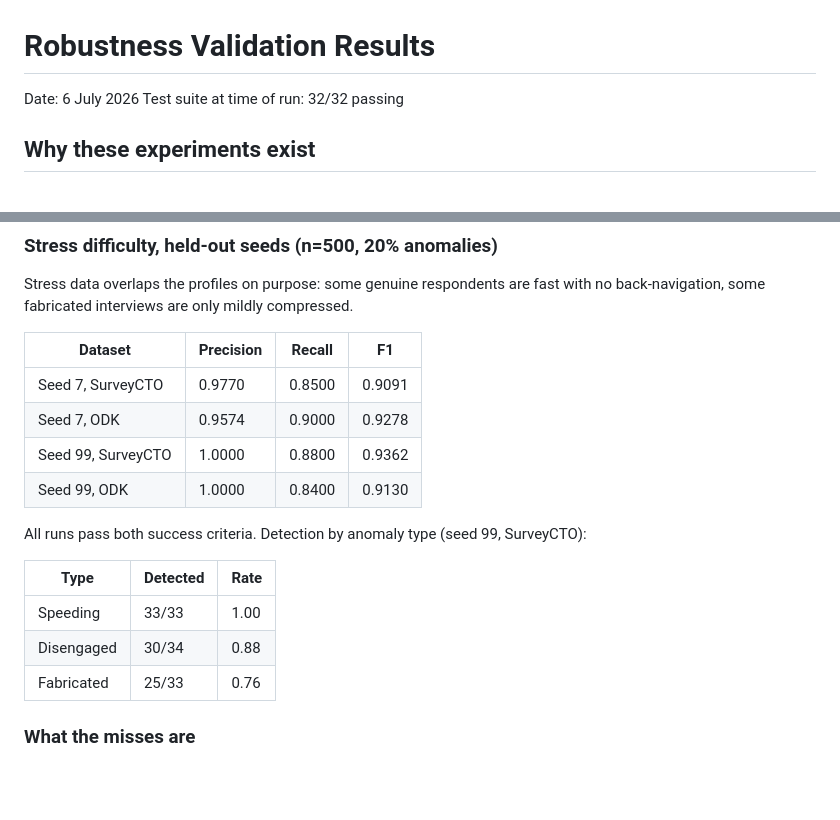
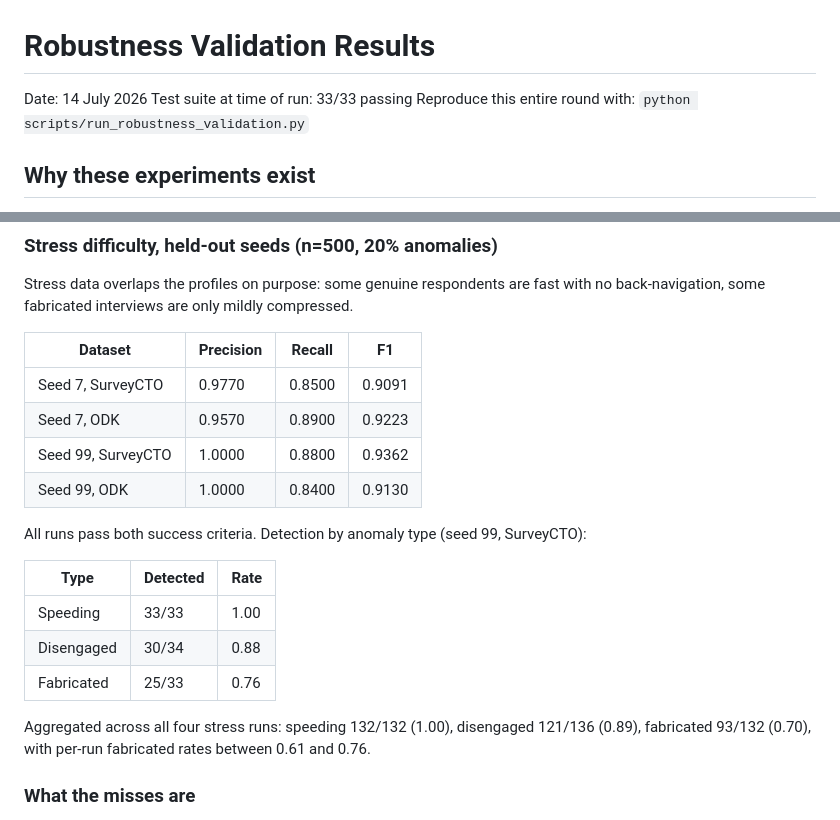
Before and after one commit to Samuelkaoma-eng/SKACE-TIME-DATA, a Markdown page: output/robustness_validation/robustness_summary.md, 2 parts joined by grey strips. GitHub-like rendering; blank space fills up the shorter version.

Commit message:
update robustness summary with reverified numbers and the reproduction command

```diff
--- a/output/robustness_validation/robustness_summary.md
+++ b/output/robustness_validation/robustness_summary.md
@@ -1,7 +1,8 @@
 # Robustness Validation Results
 
-Date: 6 July 2026
-Test suite at time of run: 32/32 passing
+Date: 14 July 2026
+Test suite at time of run: 33/33 passing
+Reproduce this entire round with: `python scripts/run_robustness_validation.py`
 
 ## Why these experiments exist
 
@@ -35,7 +36,7 @@ Stress data overlaps the profiles on purpose: some genuine respondents are fast
 | Dataset | Precision | Recall | F1 |
 |---|---|---|---|
 | Seed 7, SurveyCTO | 0.9770 | 0.8500 | 0.9091 |
-| Seed 7, ODK | 0.9574 | 0.9000 | 0.9278 |
+| Seed 7, ODK | 0.9570 | 0.8900 | 0.9223 |
 | Seed 99, SurveyCTO | 1.0000 | 0.8800 | 0.9362 |
 | Seed 99, ODK | 1.0000 | 0.8400 | 0.9130 |
 
@@ -46,6 +47,8 @@ All runs pass both success criteria. Detection by anomaly type (seed 99, SurveyC
 | Speeding | 33/33 | 1.00 |
 | Disengaged | 30/34 | 0.88 |
 | Fabricated | 25/33 | 0.76 |
+
+Aggregated across all four stress runs: speeding 132/132 (1.00), disengaged 121/136 (0.89), fabricated 93/132 (0.70), with per-run fabricated rates between 0.61 and 0.76.
 
 ### What the misses are
 
```
